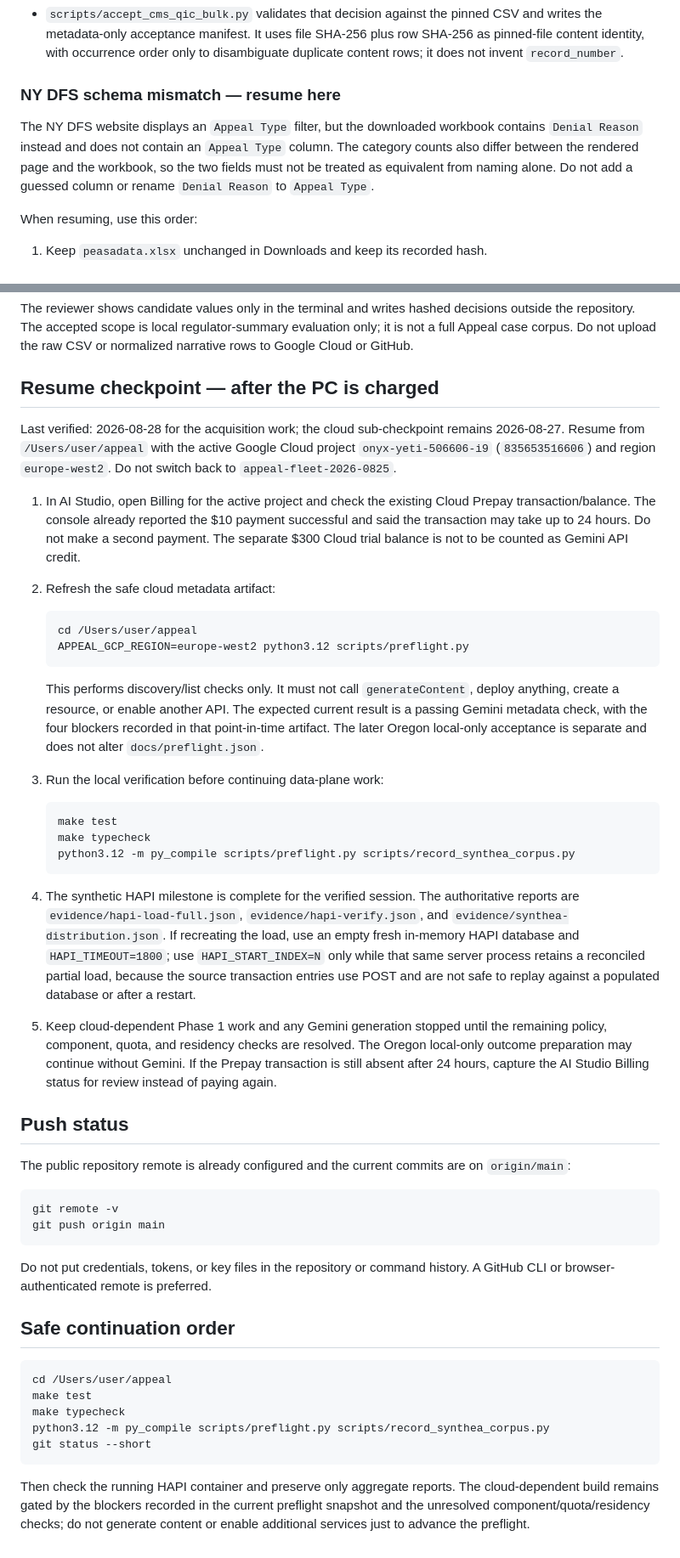
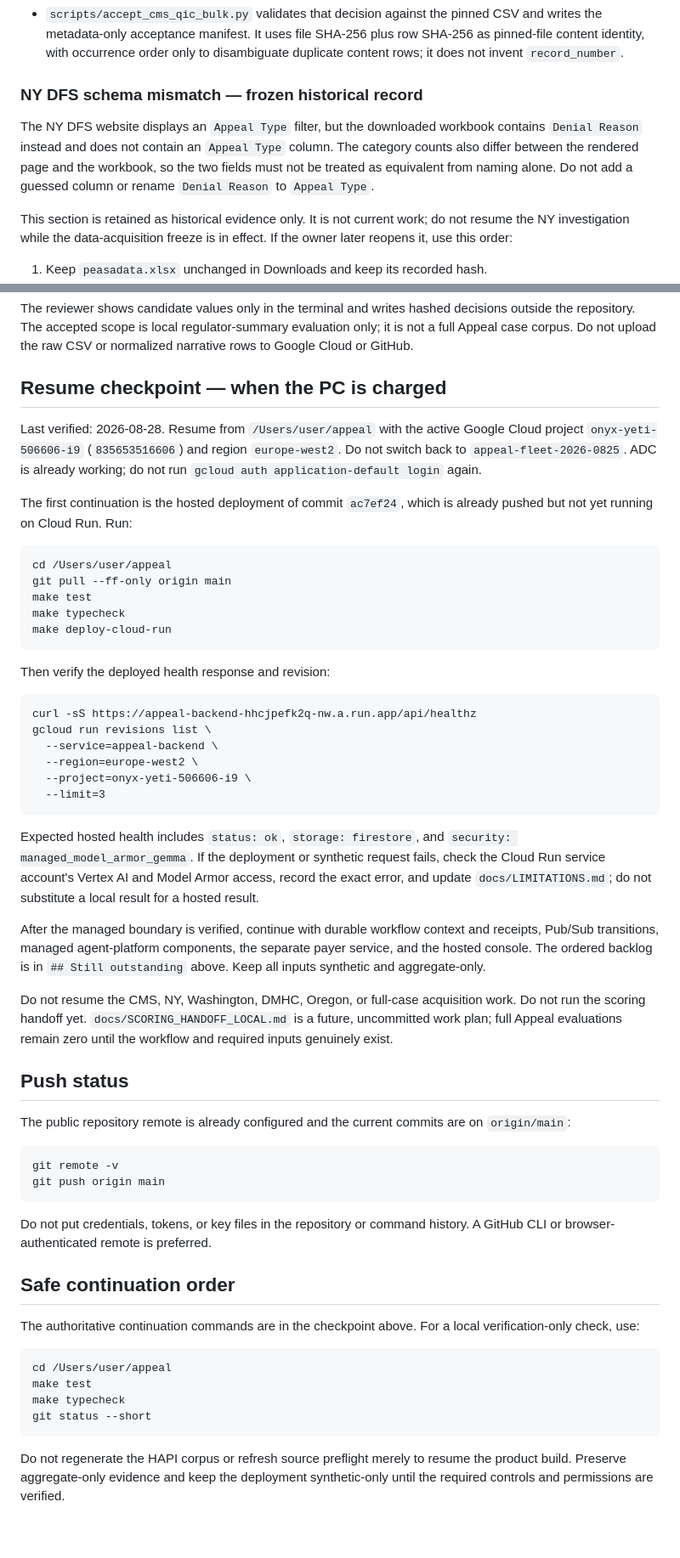
Before and after one commit to Jennycruzy/Appeal, a Markdown page: docs/HANDOFF.md, 2 parts joined by grey strips. Shown at 85% size. Drawn GitHub-style.

````diff
--- a/docs/HANDOFF.md
+++ b/docs/HANDOFF.md
@@ -328,7 +337,7 @@ deletion, and audit controls.
   plus row SHA-256 as pinned-file content identity, with occurrence order only
   to disambiguate duplicate content rows; it does not invent `record_number`.
 
-### NY DFS schema mismatch — resume here
+### NY DFS schema mismatch — frozen historical record
 
 The NY DFS website displays an `Appeal Type` filter, but the downloaded workbook
 contains `Denial Reason` instead and does not contain an `Appeal Type` column.
@@ -336,7 +345,9 @@ The category counts also differ between the rendered page and the workbook, so
 the two fields must not be treated as equivalent from naming alone. Do not add a
 guessed column or rename `Denial Reason` to `Appeal Type`.
 
-When resuming, use this order:
+This section is retained as historical evidence only. It is not current work;
+do not resume the NY investigation while the data-acquisition freeze is in
+effect. If the owner later reopens it, use this order:
 
 1. Keep `peasadata.xlsx` unchanged in Downloads and keep its recorded hash.
 2. Obtain official confirmation or documentation explaining whether the export's
@@ -676,50 +690,50 @@ decisions outside the repository. The accepted scope is local regulator-summary
 evaluation only; it is not a full Appeal case corpus. Do not upload the raw CSV
 or normalized narrative rows to Google Cloud or GitHub.
 
-## Resume checkpoint — after the PC is charged
+## Resume checkpoint — when the PC is charged
 
-Last verified: 2026-08-28 for the acquisition work; the cloud sub-checkpoint
-remains 2026-08-27. Resume from `/Users/user/appeal` with the active
+Last verified: 2026-08-28. Resume from `/Users/user/appeal` with the active
 Google Cloud project `onyx-yeti-506606-i9` (`835653516606`) and region
-`europe-west2`. Do not switch back to `appeal-fleet-2026-0825`.
+`europe-west2`. Do not switch back to `appeal-fleet-2026-0825`. ADC is already
+working; do not run `gcloud auth application-default login` again.
 
-1. In AI Studio, open Billing for the active project and check the existing
-   Cloud Prepay transaction/balance. The console already reported the $10
-   payment successful and said the transaction may take up to 24 hours. Do not
-   make a second payment. The separate $300 Cloud trial balance is not to be
-   counted as Gemini API credit.
-2. Refresh the safe cloud metadata artifact:
+The first continuation is the hosted deployment of commit `ac7ef24`, which is
+already pushed but not yet running on Cloud Run. Run:
 
-   ```text
-   cd /Users/user/appeal
-   APPEAL_GCP_REGION=europe-west2 python3.12 scripts/preflight.py
-   ```
+```text
+cd /Users/user/appeal
+git pull --ff-only origin main
+make test
+make typecheck
+make deploy-cloud-run
+```
 
-   This performs discovery/list checks only. It must not call `generateContent`,
-   deploy anything, create a resource, or enable another API. The expected
-   current result is a passing Gemini metadata check, with the four blockers
-   recorded in that point-in-time artifact. The later Oregon local-only
-   acceptance is separate and does not alter `docs/preflight.json`.
-3. Run the local verification before continuing data-plane work:
+Then verify the deployed health response and revision:
 
-   ```text
-   make test
-   make typecheck
-   python3.12 -m py_compile scripts/preflight.py scripts/record_synthea_corpus.py
-   ```
+```text
+curl -sS https://appeal-backend-hhcjpefk2q-nw.a.run.app/api/healthz
+gcloud run revisions list \
+  --service=appeal-backend \
+  --region=europe-west2 \
+  --project=onyx-yeti-506606-i9 \
+  --limit=3
+```
 
-4. The synthetic HAPI milestone is complete for the verified session. The authoritative reports are
-   `evidence/hapi-load-full.json`, `evidence/hapi-verify.json`, and
-   `evidence/synthea-distribution.json`. If recreating the load, use an empty
-   fresh in-memory HAPI database and `HAPI_TIMEOUT=1800`; use
-   `HAPI_START_INDEX=N` only while that same server process retains a
-   reconciled partial load, because the source transaction entries use POST and
-   are not safe to replay against a populated database or after a restart.
-5. Keep cloud-dependent Phase 1 work and any Gemini generation stopped until
-   the remaining policy, component, quota, and residency checks are resolved.
-   The Oregon local-only outcome preparation may continue without Gemini. If
-   the Prepay transaction is still absent after 24 hours, capture the AI Studio
-   Billing status for review instead of paying again.
+Expected hosted health includes `status: ok`, `storage: firestore`, and
+`security: managed_model_armor_gemma`. If the deployment or synthetic request
+fails, check the Cloud Run service account's Vertex AI and Model Armor access,
+record the exact error, and update `docs/LIMITATIONS.md`; do not substitute a
+local result for a hosted result.
+
+After the managed boundary is verified, continue with durable workflow context
+and receipts, Pub/Sub transitions, managed agent-platform components, the
+separate payer service, and the hosted console. The ordered backlog is in
+`## Still outstanding` above. Keep all inputs synthetic and aggregate-only.
+
+Do not resume the CMS, NY, Washington, DMHC, Oregon, or full-case acquisition
+work. Do not run the scoring handoff yet. `docs/SCORING_HANDOFF_LOCAL.md` is a
+future, uncommitted work plan; full Appeal evaluations remain zero until the
+workflow and required inputs genuinely exist.
 
 ## Push status
 
@@ -736,15 +750,16 @@ history. A GitHub CLI or browser-authenticated remote is preferred.
 
 ## Safe continuation order
 
+The authoritative continuation commands are in the checkpoint above. For a
+local verification-only check, use:
+
 ```text
 cd /Users/user/appeal
 make test
 make typecheck
-python3.12 -m py_compile scripts/preflight.py scripts/record_synthea_corpus.py
 git status --short
 ```
 
-Then check the running HAPI container and preserve only aggregate reports. The
-cloud-dependent build remains gated by the blockers recorded in the current
-preflight snapshot and the unresolved component/quota/residency checks; do not
-generate content or enable additional services just to advance the preflight.
+Do not regenerate the HAPI corpus or refresh source preflight merely to resume
+the product build. Preserve aggregate-only evidence and keep the deployment
+synthetic-only until the required controls and permissions are verified.
````
Also changed, not shown: other parts of docs/HANDOFF.md (+60 -48 lines).
